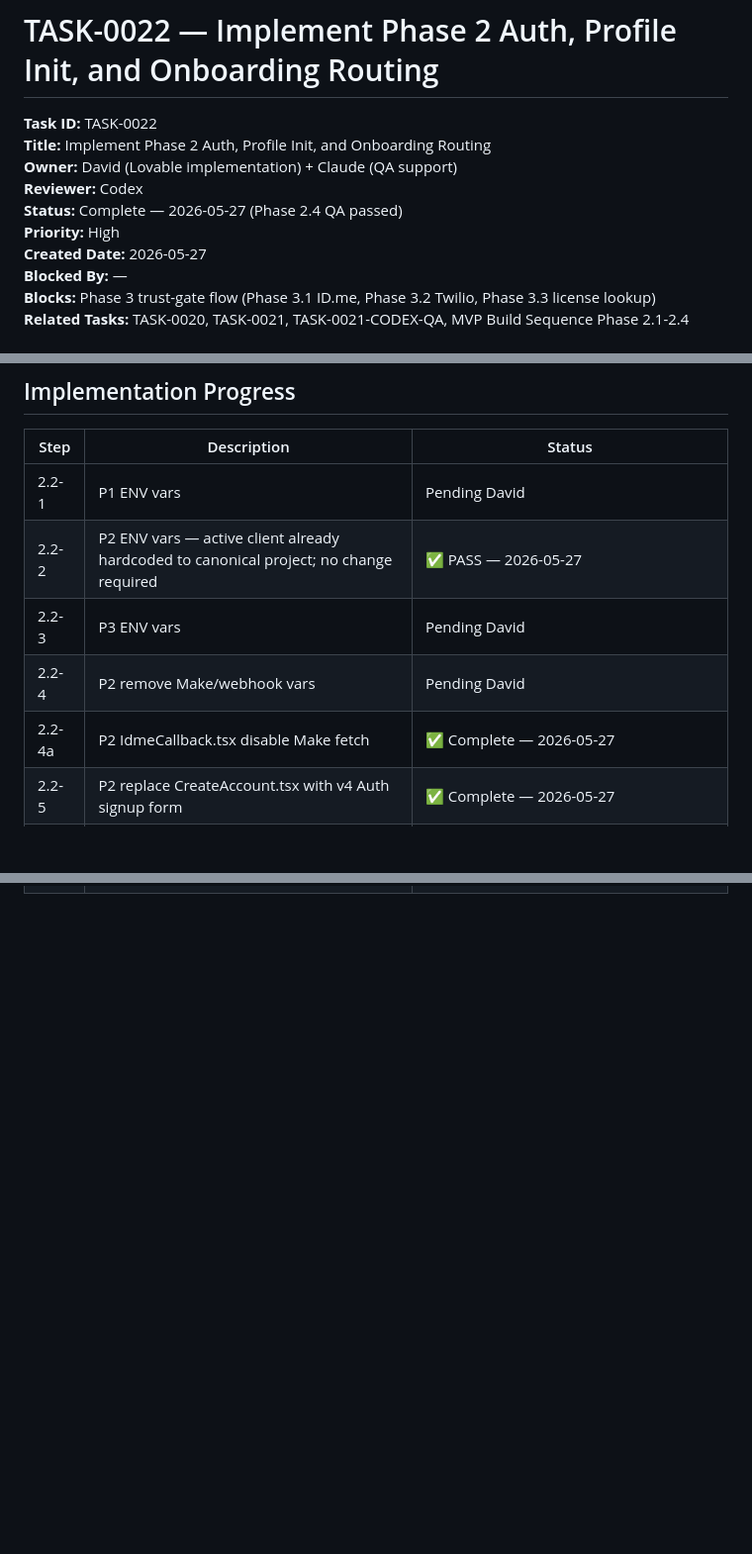
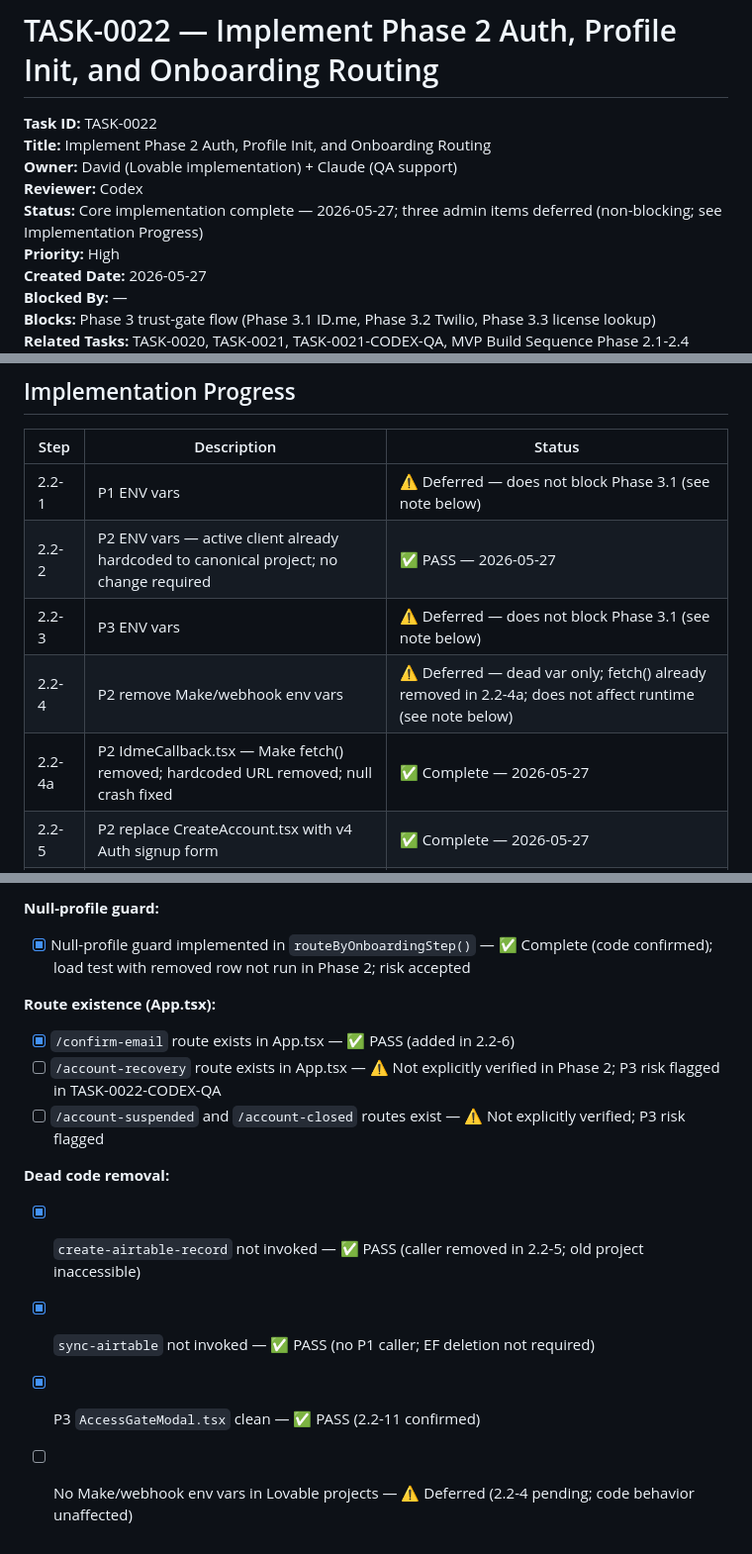
Before and after one commit to david-bloom/PassTo, a Markdown page: docs/tasks/TASK-0022.md, 3 parts joined by grey strips. Shown at 99% size. Rendered like a GitHub page; blank space fills up the shorter version.

Commit message:
TASK-0022: address Codex P1/P2/P3 findings — status, deferred rationale, full QA results, scope text fix

```diff
--- a/docs/tasks/TASK-0022.md
+++ b/docs/tasks/TASK-0022.md
@@ -4,7 +4,7 @@
 **Title:** Implement Phase 2 Auth, Profile Init, and Onboarding Routing
 **Owner:** David (Lovable implementation) + Claude (QA support)
 **Reviewer:** Codex
-**Status:** Complete — 2026-05-27 (Phase 2.4 QA passed)
+**Status:** Core implementation complete — 2026-05-27; three admin items deferred (non-blocking; see Implementation Progress)
 **Priority:** High
 **Created Date:** 2026-05-27
 **Blocked By:** —
@@ -572,11 +572,11 @@ Verified against canonical Supabase project `wvzjfxacykgsaffskgtr` before Lovabl
 
 | Step | Description | Status |
 |---|---|---|
-| 2.2-1 | P1 ENV vars | Pending David |
+| 2.2-1 | P1 ENV vars | ⚠️ Deferred — does not block Phase 3.1 (see note below) |
 | 2.2-2 | P2 ENV vars — active client already hardcoded to canonical project; no change required | ✅ PASS — 2026-05-27 |
-| 2.2-3 | P3 ENV vars | Pending David |
-| 2.2-4 | P2 remove Make/webhook vars | Pending David |
-| 2.2-4a | P2 IdmeCallback.tsx disable Make fetch | ✅ Complete — 2026-05-27 |
+| 2.2-3 | P3 ENV vars | ⚠️ Deferred — does not block Phase 3.1 (see note below) |
+| 2.2-4 | P2 remove Make/webhook env vars | ⚠️ Deferred — dead var only; fetch() already removed in 2.2-4a; does not affect runtime (see note below) |
+| 2.2-4a | P2 IdmeCallback.tsx — Make fetch() removed; hardcoded URL removed; null crash fixed | ✅ Complete — 2026-05-27 |
 | 2.2-5 | P2 replace CreateAccount.tsx with v4 Auth signup form | ✅ Complete — 2026-05-27 |
 | 2.2-6 | P2 add /confirm-email page | ✅ Complete — 2026-05-27 |
 | 2.2-7 | P2 post-login name completion (sessionStorage.pendingName → update_own_profile_basic) | ✅ Complete — 2026-05-27 |
@@ -590,0 +636,13 @@ Verified against canonical Supabase project `wvzjfxacykgsaffskgtr` before Lovabl
+**Null-profile guard:**
+- [x] Null-profile guard implemented in `routeByOnboardingStep()` — ✅ Complete (code confirmed); load test with removed row not run in Phase 2; risk accepted
+
+**Route existence (App.tsx):**
+- [x] `/confirm-email` route exists in App.tsx — ✅ PASS (added in 2.2-6)
+- [ ] `/account-recovery` route exists in App.tsx — ⚠️ Not explicitly verified in Phase 2; P3 risk flagged in TASK-0022-CODEX-QA
+- [ ] `/account-suspended` and `/account-closed` routes exist — ⚠️ Not explicitly verified; P3 risk flagged
+
+**Dead code removal:**
+- [x] `create-airtable-record` not invoked — ✅ PASS (caller removed in 2.2-5; old project inaccessible)
+- [x] `sync-airtable` not invoked — ✅ PASS (no P1 caller; EF deletion not required)
+- [x] P3 `AccessGateModal.tsx` clean — ✅ PASS (2.2-11 confirmed)
+- [ ] No Make/webhook env vars in Lovable projects — ⚠️ Deferred (2.2-4 pending; code behavior unaffected)
```
Also changed, not shown: other parts of docs/tasks/TASK-0022.md (+50 -5 lines).
